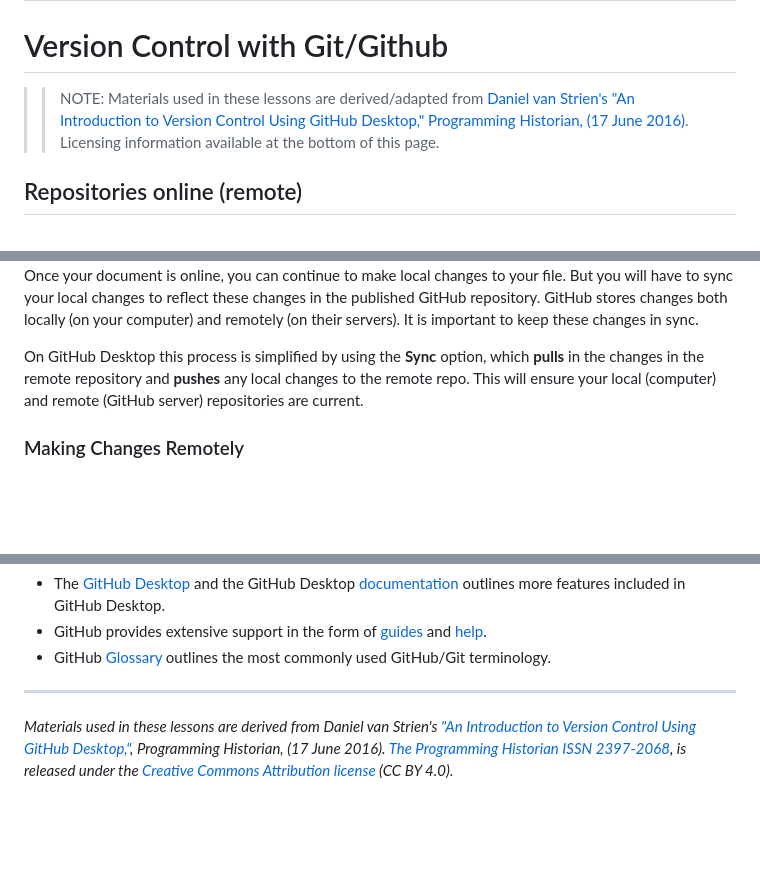
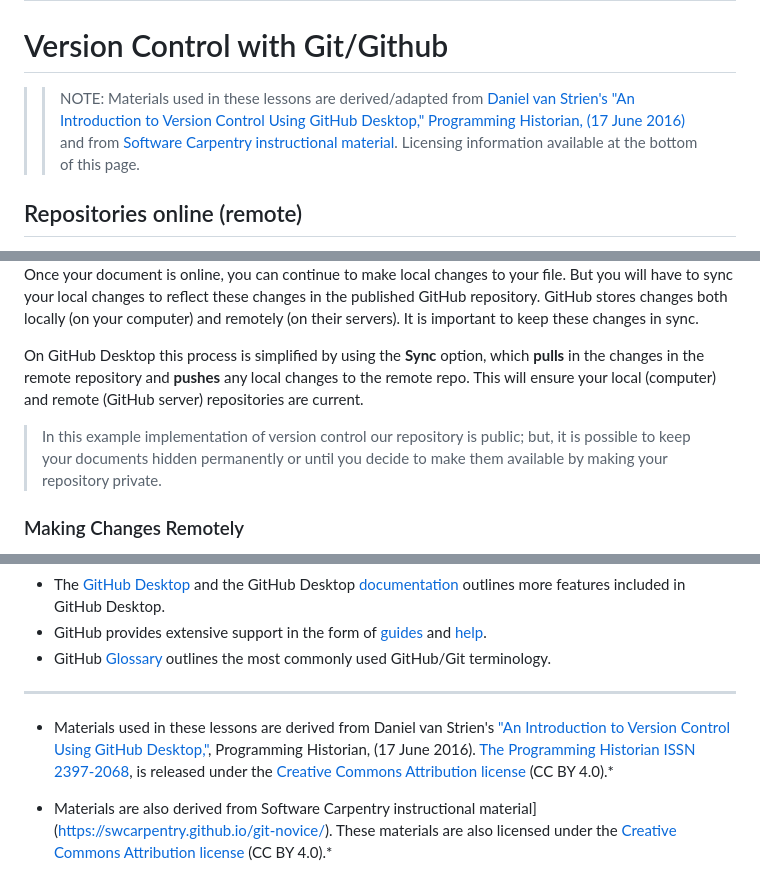
Before and after one commit to IQSS/datafest, a Markdown page: versioning/03_Github_remote_and_conflicts.md, 3 parts joined by grey strips. Rendered like a GitHub page; blank space fills up the shorter version.

Commit message:
Intro and licensing modified

```diff
--- a/versioning/03_Github_remote_and_conflicts.md
+++ b/versioning/03_Github_remote_and_conflicts.md
@@ -7,7 +7,7 @@ output: html_document
 
 # Version Control with Git/Github
 
->> NOTE: Materials used in these lessons are derived/adapted from [Daniel van Strien's "An Introduction to Version Control Using GitHub Desktop," Programming Historian, (17 June 2016)](http://programminghistorian.org/lessons/getting-started-with-github-desktop). Licensing information available at the bottom of this page.
+>> NOTE: Materials used in these lessons are derived/adapted from [Daniel van Strien's "An Introduction to Version Control Using GitHub Desktop," Programming Historian, (17 June 2016)](http://programminghistorian.org/lessons/getting-started-with-github-desktop) and from [Software Carpentry instructional material](https://swcarpentry.github.io/git-novice/). Licensing information available at the bottom of this page.
 
 ## Repositories online (remote)
 
@@ -22,6 +22,8 @@ For this lesson, we will stick with a public repository. To quickly view your re
 Once your document is online, you can continue to make local changes to your file. But you will have to sync your local changes to reflect these changes in the published GitHub repository. GitHub stores changes both locally (on your computer) and remotely (on their servers). It is important to keep these changes in sync.
 
 On GitHub Desktop this process is simplified by using the **Sync** option, which **pulls** in the changes in the remote repository and **pushes** any local changes to the remote repo. This will ensure your local (computer) and remote (GitHub server) repositories are current.
+
+> In this example implementation of version control our repository is public; but, it is possible to keep your documents hidden permanently or until you decide to make them available by making your repository private.
 
 ### Making Changes Remotely
 
@@ -96,4 +98,6 @@ GitHub Desktop offers an easy way of getting started with GitHub and version con
 
 ***
 
-*Materials used in these lessons are derived from Daniel van Strien's ["An Introduction to Version Control Using GitHub Desktop,"](http://programminghistorian.org/lessons/getting-started-with-github-desktop), Programming Historian, (17 June 2016). [The Programming Historian ISSN 2397-2068](http://programminghistorian.org/), is released under the [Creative Commons Attribution license](https://creativecommons.org/licenses/by/4.0/) (CC BY 4.0).*
+* Materials used in these lessons are derived from Daniel van Strien's ["An Introduction to Version Control Using GitHub Desktop,"](http://programminghistorian.org/lessons/getting-started-with-github-desktop), Programming Historian, (17 June 2016). [The Programming Historian ISSN 2397-2068](http://programminghistorian.org/), is released under the [Creative Commons Attribution license](https://creativecommons.org/licenses/by/4.0/) (CC BY 4.0).*
+
+* Materials are also derived from Software Carpentry instructional material](https://swcarpentry.github.io/git-novice/). These materials are also licensed under the [Creative Commons Attribution license](https://creativecommons.org/licenses/by/4.0/) (CC BY 4.0).*
```
Also changed, not shown: versioning/01_Intro_to_versioning.md (+43 -21 lines), versioning/02_Github_Desktop.md (+4 -2 lines), versioning/versioning_with_git.md (added, +265 -0 lines), versioning/img/merged_example.png (added), versioning/img/play-changes.png (added), versioning/img/versions.png (added).
